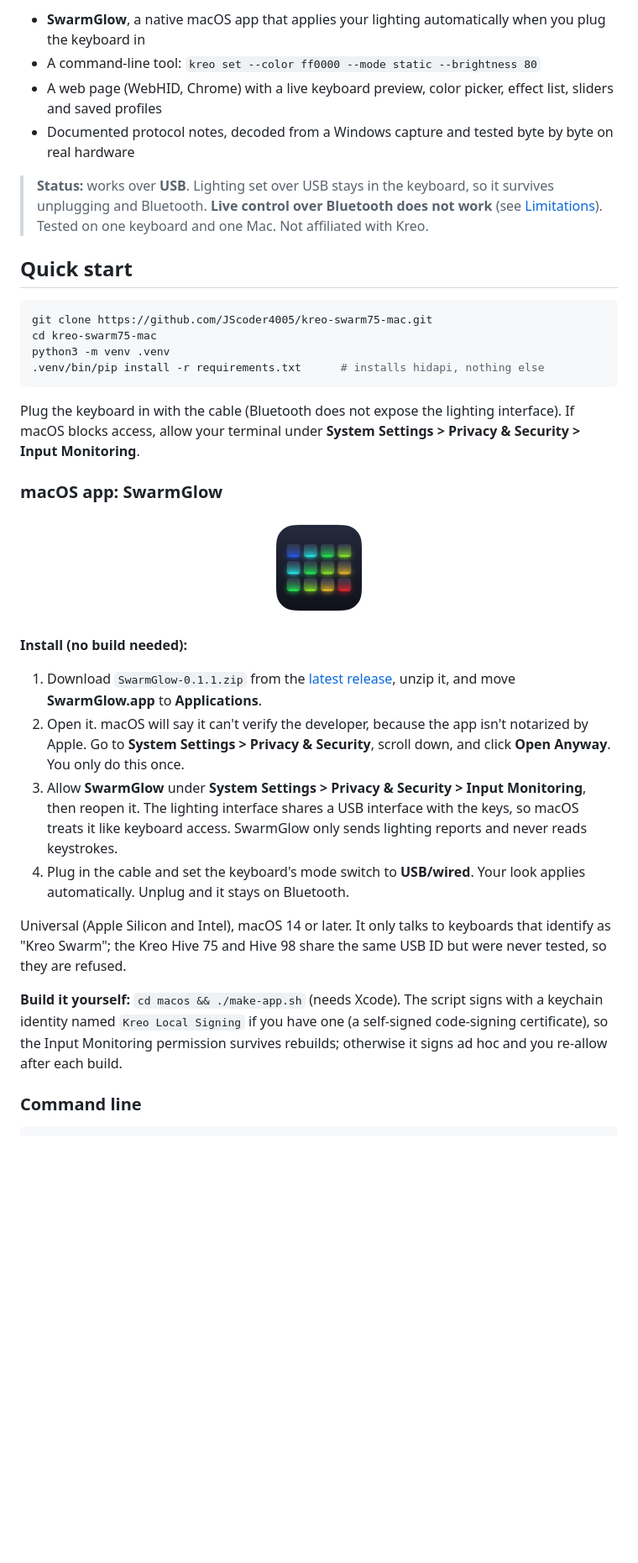
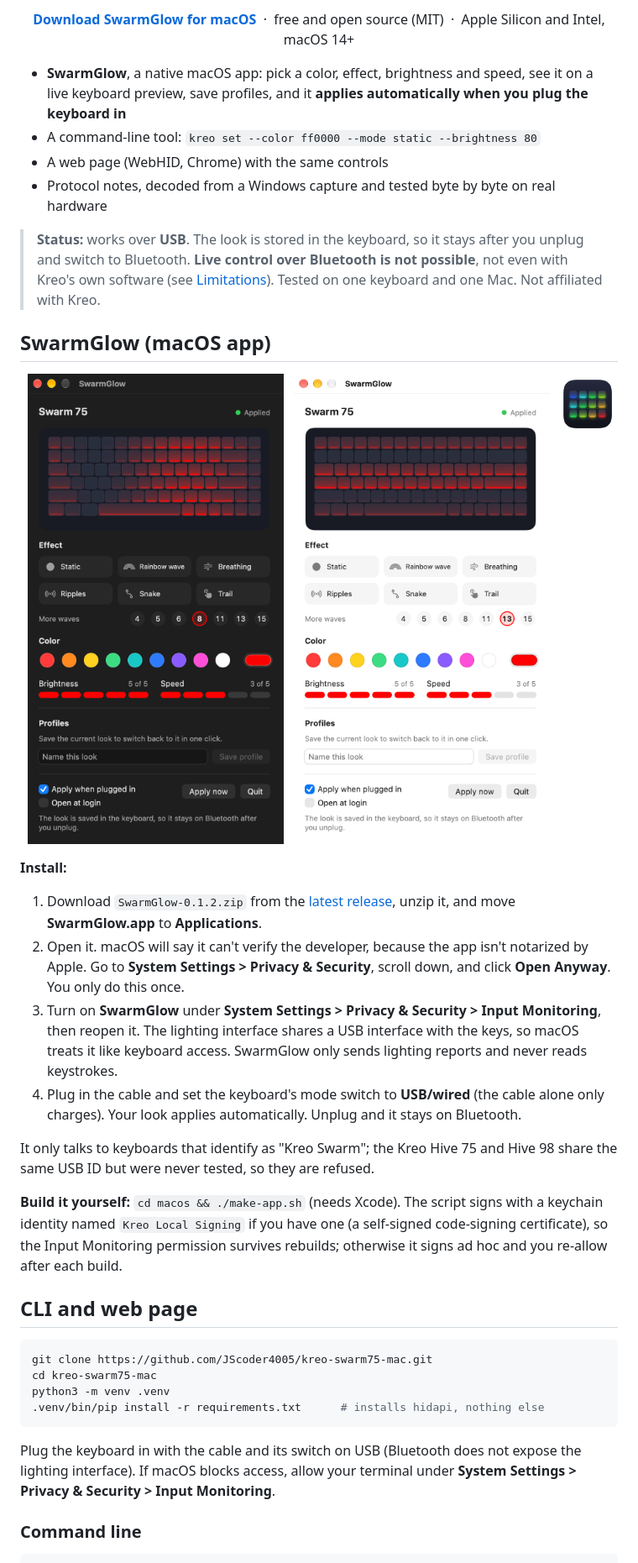
Before and after one commit to JScoder4005/kreo-swarm75-mac, a Markdown page: README.md, the part around one of its changes. Shown at 84% size. GitHub-like rendering; pictures changed too: docs/window-dark.png (added), docs/window-light.png (added); blank space fills up the shorter version.

````diff
--- a/README.md
+++ b/README.md
@@ -7,15 +8,49 @@ Control the RGB lighting of a **Kreo Swarm75** keyboard from a Mac. Kreo's own s
 </p>
 
-- **SwarmGlow**, a native macOS app that applies your lighting automatically when you plug the keyboard in
+<p align="center">
+  <a href="https://github.com/JScoder4005/kreo-swarm75-mac/releases/latest"><b>Download SwarmGlow for macOS</b></a>
+  &nbsp;·&nbsp; free and open source (MIT) &nbsp;·&nbsp; Apple Silicon and Intel, macOS 14+
+</p>
+
+- **SwarmGlow**, a native macOS app: pick a color, effect, brightness and speed, see it on a live keyboard
+  preview, save profiles, and it **applies automatically when you plug the keyboard in**
 - A command-line tool: `kreo set --color ff0000 --mode static --brightness 80`
-- A web page (WebHID, Chrome) with a live keyboard preview, color picker, effect list, sliders and saved profiles
-- Documented protocol notes, decoded from a Windows capture and tested byte by byte on real hardware
+- A web page (WebHID, Chrome) with the same controls
+- Protocol notes, decoded from a Windows capture and tested byte by byte on real hardware
 
-> **Status:** works over **USB**. Lighting set over USB stays in the keyboard, so it survives unplugging and
-> Bluetooth. **Live control over Bluetooth does not work** (see [Limitations](#limitations)).
-> Tested on one keyboard and one Mac. Not affiliated with Kreo.
+> **Status:** works over **USB**. The look is stored in the keyboard, so it stays after you unplug and switch to
+> Bluetooth. **Live control over Bluetooth is not possible**, not even with Kreo's own software
+> (see [Limitations](#limitations)). Tested on one keyboard and one Mac. Not affiliated with Kreo.
 
-## Quick start
+## SwarmGlow (macOS app)
+
+<img src="docs/swarmglow-icon.png" alt="SwarmGlow app icon" width="72" align="right">
+
+<p align="center">
+  <img src="docs/window-dark.png" alt="The SwarmGlow window in dark mode: live keyboard preview, effect tiles, color swatches, brightness and speed bars" width="380">
+  &nbsp;
+  <img src="docs/window-light.png" alt="The SwarmGlow window in light mode" width="380">
+</p>
+
+**Install:**
+
+1. Download `SwarmGlow-0.1.2.zip` from the [latest release](https://github.com/JScoder4005/kreo-swarm75-mac/releases/latest), unzip it, and move **SwarmGlow.app** to **Applications**.
+2. Open it. macOS will say it can't verify the developer, because the app isn't notarized by Apple.
+   Go to **System Settings > Privacy & Security**, scroll down, and click **Open Anyway**. You only do this once.
+3. Turn on **SwarmGlow** under **System Settings > Privacy & Security > Input Monitoring**, then reopen it.
+   The lighting interface shares a USB interface with the keys, so macOS treats it like keyboard access.
+   SwarmGlow only sends lighting reports and never reads keystrokes.
+4. Plug in the cable and set the keyboard's mode switch to **USB/wired** (the cable alone only charges).
+   Your look applies automatically. Unplug and it stays on Bluetooth.
+
+It only talks to keyboards that identify as "Kreo Swarm"; the Kreo Hive 75 and Hive 98 share the same USB ID
+but were never tested, so they are refused.
+
+**Build it yourself:** `cd macos && ./make-app.sh` (needs Xcode). The script signs with a keychain identity
+named `Kreo Local Signing` if you have one (a self-signed code-signing certificate), so the Input Monitoring
+permission survives rebuilds; otherwise it signs ad hoc and you re-allow after each build.
+
+## CLI and web page
 
 ```sh
 git clone https://github.com/JScoder4005/kreo-swarm75-mac.git
@@ -24,30 +59,8 @@ python3 -m venv .venv
 .venv/bin/pip install -r requirements.txt      # installs hidapi, nothing else
 ```
 
-Plug the keyboard in with the cable (Bluetooth does not expose the lighting interface).
+Plug the keyboard in with the cable and its switch on USB (Bluetooth does not expose the lighting interface).
 If macOS blocks access, allow your terminal under **System Settings > Privacy & Security > Input Monitoring**.
-
-### macOS app: SwarmGlow
-
-<p align="center"><img src="docs/swarmglow-icon.png" alt="SwarmGlow app icon" width="128"></p>
-
-**Install (no build needed):**
-
-1. Download `SwarmGlow-0.1.1.zip` from the [latest release](https://github.com/JScoder4005/kreo-swarm75-mac/releases/latest), unzip it, and move **SwarmGlow.app** to **Applications**.
-2. Open it. macOS will say it can't verify the developer, because the app isn't notarized by Apple.
-   Go to **System Settings > Privacy & Security**, scroll down, and click **Open Anyway**. You only do this once.
-3. Allow **SwarmGlow** under **System Settings > Privacy & Security > Input Monitoring**, then reopen it.
-   The lighting interface shares a USB interface with the keys, so macOS treats it like keyboard access.
-   SwarmGlow only sends lighting reports and never reads keystrokes.
-4. Plug in the cable and set the keyboard's mode switch to **USB/wired**. Your look applies automatically.
-   Unplug and it stays on Bluetooth.
-
-Universal (Apple Silicon and Intel), macOS 14 or later. It only talks to keyboards that identify as
-"Kreo Swarm"; the Kreo Hive 75 and Hive 98 share the same USB ID but were never tested, so they are refused.
-
-**Build it yourself:** `cd macos && ./make-app.sh` (needs Xcode). The script signs with a keychain identity
-named `Kreo Local Signing` if you have one (a self-signed code-signing certificate), so the Input Monitoring
-permission survives rebuilds; otherwise it signs ad hoc and you re-allow after each build.
 
 ### Command line
 
````
Also changed, not shown: other parts of README.md (+4 -2 lines), 7 other files.
